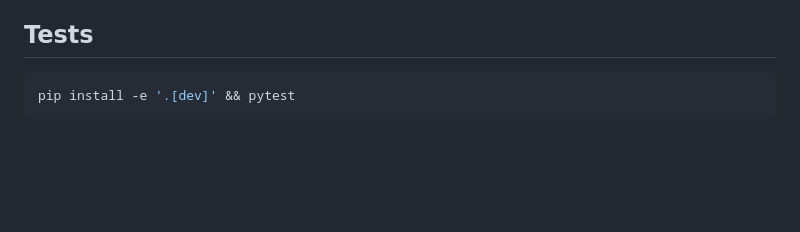
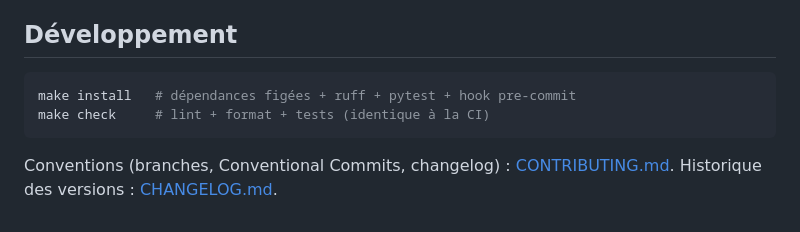
Before and after one commit to rom98759/llm_veille_tech, a Markdown page: README.md, the part around the change. GitHub-like rendering; blank space fills up the shorter version.

Commit message:
docs: guide de contribution et changelog

````diff
--- a/README.md
+++ b/README.md
@@ -136,8 +136,11 @@ Sources sans RSS : beaucoup de sites en ont un caché (`/feed`, `/rss`, `/atom.x
 - Prompts : `veille/prompts.py` ; poids de la grille : `JUDGE_WEIGHTS` dans `veille/process.py`. Modifier un prompt → incrémenter `JUDGE_VERSION` / `SUMMARY_VERSION` pour invalider le cache.
 - Données brutes pour analyse : `sqlite3 data/veille.db` — tables `articles` (texte complet, résumé JSON), `article_axes` (notes par axe), `reports` (JSON de chaque rapport).
 
-## Tests
+## Développement
 
 ```bash
-pip install -e '.[dev]' && pytest
+make install   # dépendances figées + ruff + pytest + hook pre-commit
+make check     # lint + format + tests (identique à la CI)
 ```
+
+Conventions (branches, Conventional Commits, changelog) : [CONTRIBUTING.md](CONTRIBUTING.md). Historique des versions : [CHANGELOG.md](CHANGELOG.md).
````
Also changed, not shown: CHANGELOG.md (added, +22 -0 lines), CONTRIBUTING.md (added, +41 -0 lines).
